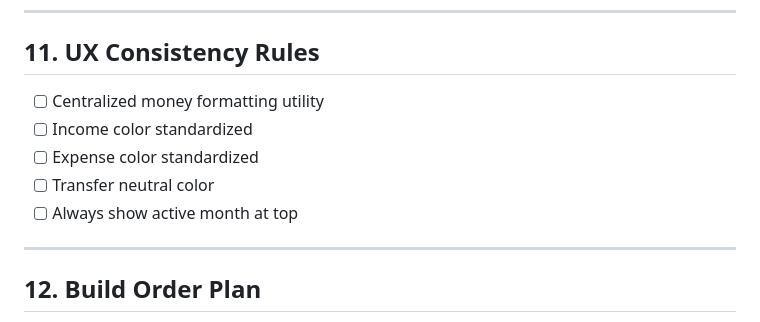
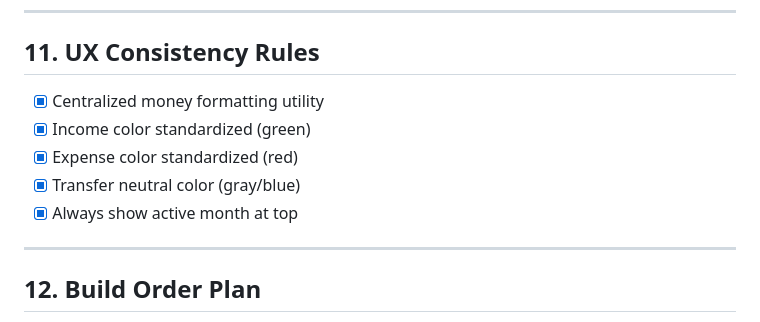
Before and after one commit to Wolfer10/Finora, a Markdown page: finora_pre_coding_checklist.md, the part around one of its changes. GitHub-like rendering.

```diff
--- a/finora_pre_coding_checklist.md
+++ b/finora_pre_coding_checklist.md
@@ -133,13 +140,12 @@
 ## 11. UX Consistency Rules
 
--   [ ] Centralized money formatting utility
--   [ ] Income color standardized
--   [ ] Expense color standardized
--   [ ] Transfer neutral color
--   [ ] Always show active month at top
+-   [x] Centralized money formatting utility
+-   [x] Income color standardized (green)
+-   [x] Expense color standardized (red)
+-   [x] Transfer neutral color (gray/blue)
+-   [x] Always show active month at top
 
 ------------------------------------------------------------------------
-
 ## 12. Build Order Plan
 
 1.  Database schema
```
Also changed, not shown: other parts of finora_pre_coding_checklist.md (+70 -63 lines).
